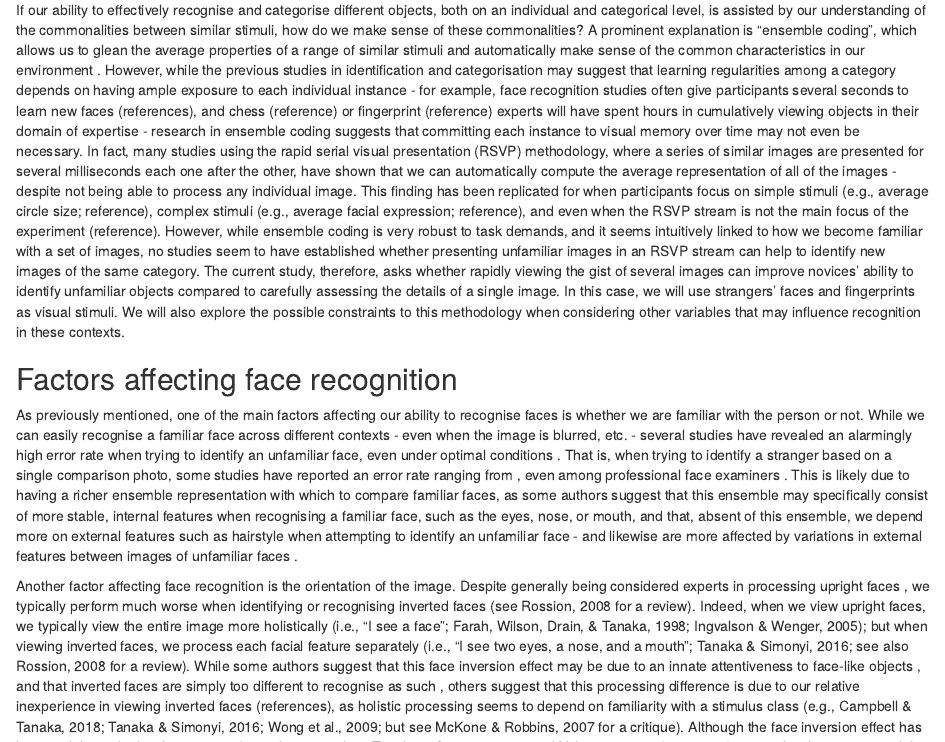
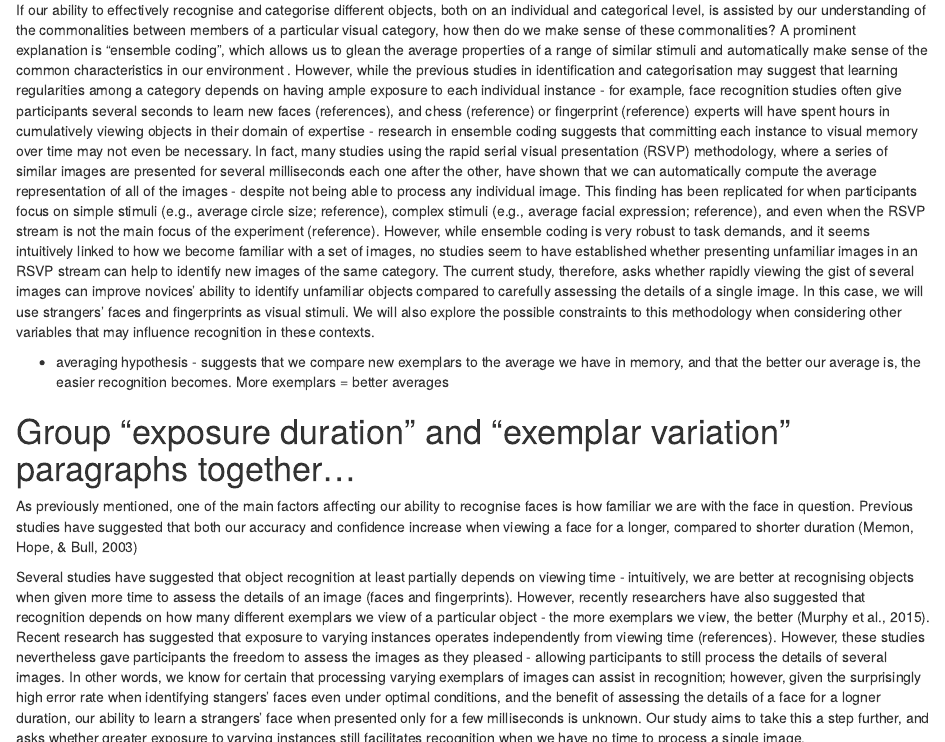
Before and after one commit to CarlosIbaviosa/Papers, an R Markdown document (image_presentation_rate.Rmd): the page in a window 1100 px wide, from 1290 px down, and a second part further down, joined at a grey line. Rendered offline with R 4.5, knitr and Pandoc, with nearby package versions; some code elsewhere in the file could not run offline; a font, style sheet, LaTeX package, included part or bibliography that could not be used is replaced or left out.

Commit message:
Add image_presentation_rate.Rmd

```diff
--- a/image_presentation_rate.Rmd
+++ b/image_presentation_rate.Rmd
@@ -79,21 +79,30 @@ Forensic examiners in various fields are regularly required to make identificati
 
 Our ability to correctly categorise an object or image seems to depend on how much experience we have in viewing similar kinds of objects in the first place. For example, the prototype theory of categorisation suggests that when categorising an object, we compare it to the typical representation of similar objects in our long-term memory and categorise it accordingly \colorbox{yellow}{(reference)}. Similarly, the exemplar theory of categorisation suggests that, when recognising an object, we compare it to our memories of specific objects within a particular category that we have accumulated in the past \colorbox{yellow}{(references)}, and search for similarities. Due to this reliance on similar prior experiences, it tends to be more difficult to categorise objects that we do not see very often, because we are not familiar with how these objects may vary under different contexts, or are unaware of the more stable, average characteristics among these objects that may facilitate categorisation \colorbox{yellow}{(reference)}. On the particular level, for example, a substantial body of literature has focused on the role of familiarity in individual face recognition. Indeed, trying to identify a stranger’s face proves much more difficult than identifying a friend’s face or a celebrity’s face, because we do not know what a stranger's face typically looks like and how it varies across contexts, and may mistake simple variations in lighting or hairstyle for complete changes in identity \colorbox{yellow}{(references)}. This is not the case for familiar faces, where we can remember their stable facial features across contexts, and can easily recognise those features even in a new environment (references). However, the role of experience in aiding recognition can also apply to broader, category-level judgements. For example, many studies have demonstrated that while experts excel in categorising or identifying objects within their particular visual domain, this expertise does not necessarily translate to similar objects that they have less experience with. Chess masters' extensive knowledge of typical chessboard configurations allows them to better remember legal chess configurations compared to novices, but not random configurations (references); and while our extensive knowledge of how "own race" faces typically look allows us to distinguish between different "own race" faces with ease, it is much easier to confuse different "other race" faces, which we have less experience with, as the same person (references).
 
-If our ability to effectively recognise and categorise different objects, both on an individual and categorical level, is assisted by our understanding of the commonalities between similar stimuli, how do we make sense of these commonalities? A prominent explanation is "ensemble coding", which allows us to glean the average properties of a range of similar stimuli and automatically make sense of the common characteristics in our environment \colorbox{yellow}{(references)}. However, while the previous studies in identification and categorisation may suggest that learning regularities among a category depends on having ample exposure to each individual instance - for example, face recognition studies often give participants several seconds to learn new faces (references), and chess (reference) or fingerprint (reference) experts will have spent hours in cumulatively viewing objects in their domain of expertise - research in ensemble coding suggests that committing each instance to visual memory over time may not even be necessary. In fact, many studies using the rapid serial visual presentation (RSVP) methodology, where a series of similar images are presented for several milliseconds each one after the other, have shown that we can automatically compute the average representation of all of the images - despite not being able to process any individual image. This finding has been replicated for when participants focus on simple stimuli (e.g., average circle size; reference), complex stimuli (e.g., average facial expression; reference), and even when the RSVP stream is not the main focus of the experiment (reference). However, while ensemble coding is very robust to task demands, and it seems intuitively linked to how we become familiar with a set of images, no studies seem to have established whether presenting unfamiliar images in an RSVP stream can help to identify new images of the same category. The current study, therefore, asks whether rapidly viewing the gist of several images can improve novices' ability to identify unfamiliar objects compared to carefully assessing the details of a single image. In this case, we will use strangers' faces and fingerprints as visual stimuli. We will also explore the possible constraints to this methodology when considering other variables that may influence recognition in these contexts.
+If our ability to effectively recognise and categorise different objects, both on an individual and categorical level, is assisted by our understanding of the commonalities between members of a particular visual category, how then do we make sense of these commonalities? A prominent explanation is "ensemble coding", which allows us to glean the average properties of a range of similar stimuli and automatically make sense of the common characteristics in our environment \colorbox{yellow}{(references)}. However, while the previous studies in identification and categorisation may suggest that learning regularities among a category depends on having ample exposure to each individual instance - for example, face recognition studies often give participants several seconds to learn new faces (references), and chess (reference) or fingerprint (reference) experts will have spent hours in cumulatively viewing objects in their domain of expertise - research in ensemble coding suggests that committing each instance to visual memory over time may not even be necessary. In fact, many studies using the rapid serial visual presentation (RSVP) methodology, where a series of similar images are presented for several milliseconds each one after the other, have shown that we can automatically compute the average representation of all of the images - despite not being able to process any individual image. This finding has been replicated for when participants focus on simple stimuli (e.g., average circle size; reference), complex stimuli (e.g., average facial expression; reference), and even when the RSVP stream is not the main focus of the experiment (reference). However, while ensemble coding is very robust to task demands, and it seems intuitively linked to how we become familiar with a set of images, no studies seem to have established whether presenting unfamiliar images in an RSVP stream can help to identify new images of the same category. The current study, therefore, asks whether rapidly viewing the gist of several images can improve novices' ability to identify unfamiliar objects compared to carefully assessing the details of a single image. In this case, we will use strangers' faces and fingerprints as visual stimuli. We will also explore the possible constraints to this methodology when considering other variables that may influence recognition in these contexts.
 
-## Factors affecting face recognition
-As previously mentioned, one of the main factors affecting our ability to recognise faces is whether we are familiar with the person or not. While we can easily recognise a familiar face across different contexts - even when the image is blurred, etc. \colorbox{yellow}{(references)} - several studies have revealed an alarmingly high error rate when trying to identify an unfamiliar face, even under optimal conditions \colorbox{yellow}{(i.e., elaborate…; references)}. That is, when trying to identify a stranger based on a single comparison photo, some studies have reported an error rate ranging from \colorbox{yellow}{x to x}, even among professional face examiners \colorbox{yellow}{(references)}. This is likely due to having a richer ensemble representation with which to compare familiar faces, as some authors suggest that this ensemble may specifically consist of more stable, internal features when recognising a familiar face, such as the eyes, nose, or mouth, and that, absent of this ensemble, we depend more on external features such as hairstyle when attempting to identify an unfamiliar face \colorbox{yellow}{(references)} - and likewise are more affected by variations in external features between images of unfamiliar faces \colorbox{yellow}{(references)}.
+- averaging hypothesis - suggests that we compare new exemplars to the average we have in memory, and that the better our average is, the easier recognition becomes. More exemplars = better averages
 
+
+
+# Group "exposure duration" and "exemplar variation" paragraphs together...
+As previously mentioned, one of the main factors affecting our ability to recognise faces is how familiar we are with the face in question. Previous studies have suggested that both our accuracy and confidence increase when viewing a face for a longer, compared to shorter duration (Memon, Hope, & Bull, 2003)
+
+Several studies have suggested that object recognition at least partially depends on viewing time - intuitively, we are better at recognising objects when given more time to assess the details of an image (faces and fingerprints). However, recently researchers have also suggested that recognition depends on how many different exemplars we view of a particular object - the more exemplars we view, the better (Murphy et al., 2015). Recent research has suggested that exposure to varying instances operates independently from viewing time (references). However, these studies nevertheless gave participants the freedom to assess the images as they pleased - allowing participants to still process the details of several images. In other words, we know for certain that processing varying exemplars of images can assist in recognition; however, given the surprisingly high error rate when identifying stangers' faces even under optimal conditions, and the benefit of assessing the details of a face for a logner duration, our ability to learn a strangers' face when presented only for a few milliseconds is unknown. Our study aims to take this a step further, and asks whether greater exposure to varying instances still facilitates recognition when we have no time to process a single image.
+
+Additionally, the benefit of careful analysis within the laboratory suggests that this is not just an untested forensic procedure - one experiment by Thompson and Tangen \colorbox{yellow}{(Experiment 3; 2014)} found that when examining highly similar, non-matching fingerprints (??) for two seconds compared to 60 seconds, both experts and novices performed better when given more time to examine the fingerprints. This suggests that a major factor influencing identification accuracy may be the opportunity to carefully analyse different fingerprints.
+
+However, it is also plausible that experience in viewing many kinds of fingerprint images can also facilitate recognition. \colorbox{yellow}{[mention clear expert/novice performance differences, and possibly intermediates/trainees]} While Experiment 3 of the aforementioned study does suggest a benefit for careful analysis, the results from all experiments combined suggests that fingerprint examiners’ superior identification skills may also derive from non-analytic processes that emerge from vast exposure to many different fingerprints over time (Searston & Tangen, 2017a, 2017b; Thompson & Tangen, 2014). Indeed, the study suggests that \colorbox{yellow}{______.} The authors subsequently suggest that fingerprint training could perhaps be streamlined by exposing novices to varying instances of fingerprints, rather than just carefully comparing individual prints (Thompson & Tangen, 2014). It is possible, therefore, that presenting novices with rapid streams of varying fingerprints will help to simulate experts’ experience, therefore improving their fingerprint recognition ability and developing ‘expertise’ more efficiently.
+
+
+
+
+## Factors Affecting Face Recognition
 Another factor affecting face recognition is the orientation of the image. Despite generally being considered experts in processing upright faces \colorbox{yellow}{(references)}, we typically perform much worse when identifying or recognising inverted faces (see Rossion, 2008 for a review). Indeed, when we view upright faces, we typically view the entire image more holistically (i.e., “I see a face”; Farah, Wilson, Drain, & Tanaka, 1998; Ingvalson & Wenger, 2005); but when viewing inverted faces, we process each facial feature separately (i.e., “I see two eyes, a nose, and a mouth”; Tanaka & Simonyi, 2016; see also Rossion, 2008 for a review). While some authors suggest that this face inversion effect may be due to an innate attentiveness to face-like objects \colorbox{yellow}{(references)}, and that inverted faces are simply too different to recognise as such \colorbox{yellow}{(references)}, others suggest that this processing difference is due to our relative inexperience in viewing inverted faces (references), as holistic processing seems to depend on familiarity with a stimulus class (e.g., Campbell & Tanaka, 2018; Tanaka & Simonyi, 2016; Wong et al., 2009; but see McKone & Robbins, 2007 for a critique). Although the face inversion effect has been widely studied in the context of visual memory (see Tanaka & Simonyi, 2016, and Valentine, 1988 for reviews), no studies have examined the effect of face inversion in an RSVP stream of similar faces (but see Haberman et al., 2009; Haberman, Lee, & Whitney, 2015; and Leib, Puri, Fischer, Bentin, Whitney, & Robertson, 2012, in relation to ensemble coding generally); and so it is unknown how the perceptual processes that typically allow rapid face recognition in these contexts may operate with inverted faces.
 
 Finally, face recognition is also affected by image presentation rate. Several studies have reported a flashed-face distortion effect (FFDE), where faces presented sequentially for 200-250 milliseconds have been reported to look distorted as the relative differences between facial features from one image bleed into the next (Tangen, Murphy, & Thompson, 2011). Given that this effect seems to require holistic processing and is less prominent in inverted faces (Bowden, Whitaker, & Dunn, 2019; Tangen et al., 2011), it is possible that it may distract from our ability to correctly identify upright faces when presented at certain rates in a rapid stream.
 
 ## Factors affecting fingerprint recognition
-One commonly cited factor affecting fingerprint recognition is the ability to deliberately analyse fingerprints (Busey & Parada, 2010; Cole, 2005). Traditionally, fingerprint examiners commence by carefully examining the crime scene 'latent' print and marking up any potentially distinguishing features \colorbox{yellow}{(Emerick et al., 2015)}, such as the overall ridge flow, specific ridge paths and endings, or the ridges' shape and texture (Ashbaugh, 1999). Given that even two fingerprints left by the same finger may vary drastically across contexts (e.g., smudge, distortion; PCAST, 2016), careful analysis of the features in latent prints is typically used to determine if there is enough similarity to the comparison prints in order to make an identification (Emerick et al., 2015). Additionally, the benefit of careful analysis within the laboratory suggests that this is not just an untested forensic procedure - one experiment by Thompson and Tangen \colorbox{yellow}{(Experiment 3; 2014)} found that when examining highly similar, non-matching fingerprints (??) for two seconds compared to 60 seconds, both experts and novices performed better when given more time to examine the fingerprints. This suggests that a major factor influencing identification accuracy may be the opportunity to carefully analyse different fingerprints.
-
-However, it is also plausible that experience in viewing many kinds of fingerprint images can also facilitate recognition. \colorbox{yellow}{[mention clear expert/novice performance differences, and possibly intermediates/trainees]} While Experiment 3 of the aforementioned study does suggest a benefit for careful analysis, the results from all experiments combined suggests that fingerprint examiners’ superior identification skills may also derive from non-analytic processes that emerge from vast exposure to many different fingerprints over time (Searston & Tangen, 2017a, 2017b; Thompson & Tangen, 2014). Indeed, the study suggests that \colorbox{yellow}{______.} The authors subsequently suggest that fingerprint training could perhaps be streamlined by exposing novices to varying instances of fingerprints, rather than just carefully comparing individual prints (Thompson & Tangen, 2014). It is possible, therefore, that presenting novices with rapid streams of varying fingerprints will help to simulate experts’ experience, therefore improving their fingerprint recognition ability and developing ‘expertise’ more efficiently.
-
-
 - birds (Tanaka et al., 2005; from Searston & Tangen, 2017 style)
 
 
```
